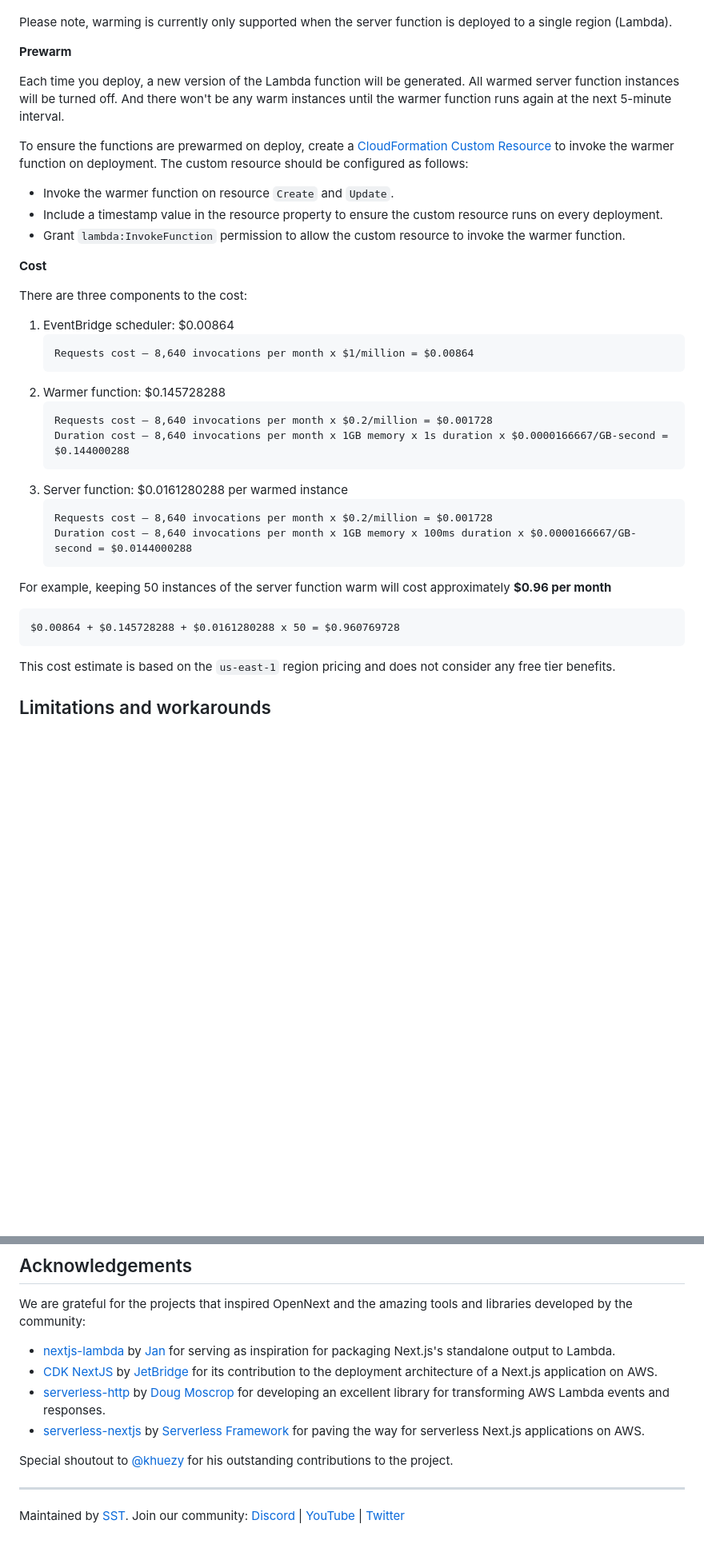
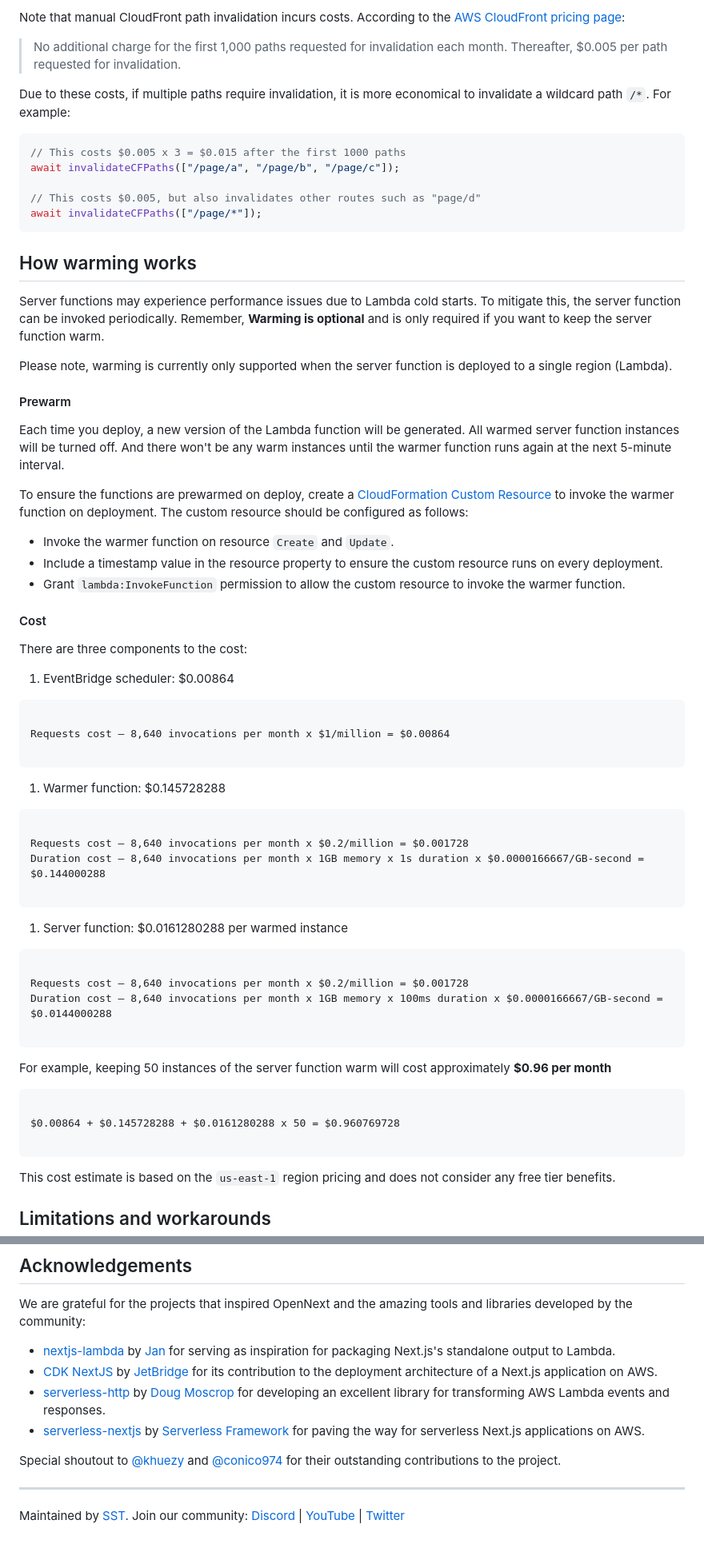
Before and after one commit to opennextjs/opennextjs-aws, a Markdown page: README.md, 2 parts joined by grey strips. Shown at 80% size. GitHub-like rendering; blank space fills up the shorter version.

````diff
--- a/README.md
+++ b/README.md
@@ -255,6 +305,24 @@ Also, create an EventBridge scheduled rule to invoke the warmer function every 5
+Note that manual CloudFront path invalidation incurs costs. According to the [AWS CloudFront pricing page](https://aws.amazon.com/cloudfront/pricing/):
+
+> No additional charge for the first 1,000 paths requested for invalidation each month. Thereafter, $0.005 per path requested for invalidation.
+
+Due to these costs, if multiple paths require invalidation, it is more economical to invalidate a wildcard path `/*`. For example:
+
+```ts
+// This costs $0.005 x 3 = $0.015 after the first 1000 paths
+await invalidateCFPaths(["/page/a", "/page/b", "/page/c"]);
+
+// This costs $0.005, but also invalidates other routes such as "page/d"
+await invalidateCFPaths(["/page/*"]);
+```
+
+## How warming works
+
+Server functions may experience performance issues due to Lambda cold starts. To mitigate this, the server function can be invoked periodically. Remember, **Warming is optional** and is only required if you want to keep the server function warm.
+
 Please note, warming is currently only supported when the server function is deployed to a single region (Lambda).
 
-**Prewarm**
+#### Prewarm
 
 Each time you deploy, a new version of the Lambda function will be generated. All warmed server function instances will be turned off. And there won't be any warm instances until the warmer function runs again at the next 5-minute interval.
 
@@ -264,29 +332,42 @@ To ensure the functions are prewarmed on deploy, create a [CloudFormation Custom
 - Include a timestamp value in the resource property to ensure the custom resource runs on every deployment.
 - Grant `lambda:InvokeFunction` permission to allow the custom resource to invoke the warmer function.
 
-**Cost**
+#### Cost
 
 There are three components to the cost:
 
 1. EventBridge scheduler: $0.00864
-   ```
-   Requests cost — 8,640 invocations per month x $1/million = $0.00864
-   ```
+
+```
+
+Requests cost — 8,640 invocations per month x $1/million = $0.00864
+
+```
+
 1. Warmer function: $0.145728288
-   ```
-   Requests cost — 8,640 invocations per month x $0.2/million = $0.001728
-   Duration cost — 8,640 invocations per month x 1GB memory x 1s duration x $0.0000166667/GB-second = $0.144000288
-   ```
+
+```
+
+Requests cost — 8,640 invocations per month x $0.2/million = $0.001728
+Duration cost — 8,640 invocations per month x 1GB memory x 1s duration x $0.0000166667/GB-second = $0.144000288
+
+```
+
 1. Server function: $0.0161280288 per warmed instance
-   ```
-   Requests cost — 8,640 invocations per month x $0.2/million = $0.001728
-   Duration cost — 8,640 invocations per month x 1GB memory x 100ms duration x $0.0000166667/GB-second = $0.0144000288
-   ```
+
+```
+
+Requests cost — 8,640 invocations per month x $0.2/million = $0.001728
+Duration cost — 8,640 invocations per month x 1GB memory x 100ms duration x $0.0000166667/GB-second = $0.0144000288
+
+```
 
 For example, keeping 50 instances of the server function warm will cost approximately **$0.96 per month**
 
 ```
+
 $0.00864 + $0.145728288 + $0.0161280288 x 50 = $0.960769728
+
 ```
 
 This cost estimate is based on the `us-east-1` region pricing and does not consider any free tier benefits.
@@ -611,7 +726,7 @@ We are grateful for the projects that inspired OpenNext and the amazing tools an
 - [serverless-http](https://github.com/dougmoscrop/serverless-http) by [Doug Moscrop](https://github.com/dougmoscrop) for developing an excellent library for transforming AWS Lambda events and responses.
 - [serverless-nextjs](https://github.com/serverless-nextjs/serverless-next.js) by [Serverless Framework](https://github.com/serverless) for paving the way for serverless Next.js applications on AWS.
 
-Special shoutout to [@khuezy](https://github.com/khuezy) for his outstanding contributions to the project.
+Special shoutout to [@khuezy](https://github.com/khuezy) and [@conico974](https://github.com/conico974) for their outstanding contributions to the project.
 
 ---
 
````
Also changed, not shown: other parts of README.md (+119 -35 lines), docs/public/architecture.png, 2 other files.
